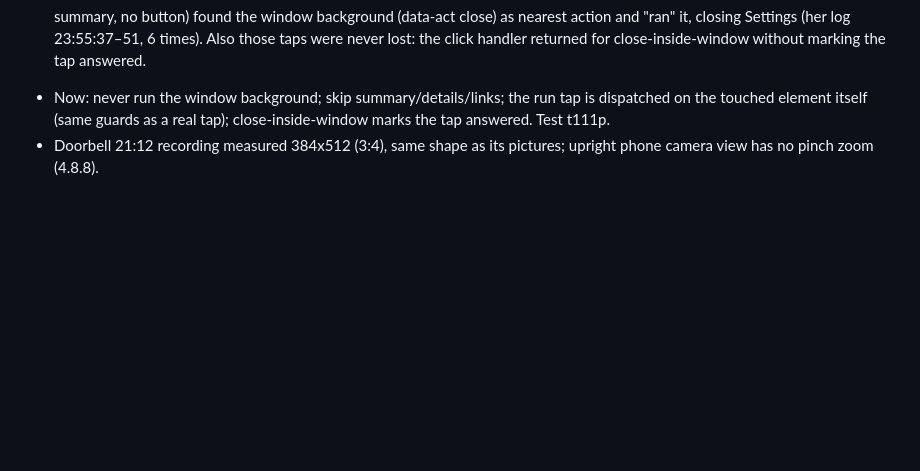
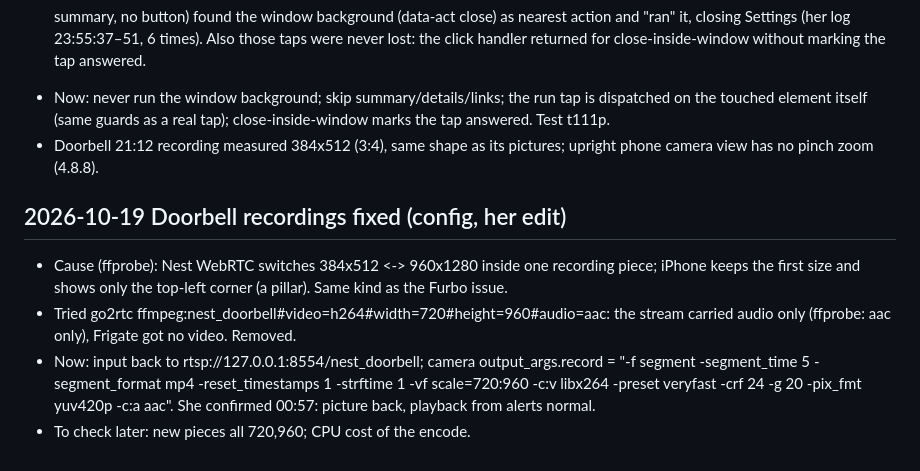
Before and after one commit to yafengwy/victoria-camera-app, a Markdown page: HANDOFF.md, the part around the change. Drawn GitHub-style; folded sections open; blank space fills up the shorter version.

Commit message:
HANDOFF: doorbell recording size fix
Co-Authored-By: Claude Opus 5.5 <noreply@anthropic.com>
Claude-Session: https://claude.ai/code/session_01PuCJWToXqB6hsjP5FMVDMM

```diff
--- a/HANDOFF.md
+++ b/HANDOFF.md
@@ -419,3 +419,9 @@ She asked to keep this so the reply can show, with numbers, that lowering the sc
 - 5.8.9 bug: a tap on Settings version line (a <details> summary, no button) found the window background (data-act close) as nearest action and "ran" it, closing Settings (her log 23:55:37–51, 6 times). Also those taps were never lost: the click handler returned for close-inside-window without marking the tap answered.
 - Now: never run the window background; skip summary/details/links; the run tap is dispatched on the touched element itself (same guards as a real tap); close-inside-window marks the tap answered. Test t111p.
 - Doorbell 21:12 recording measured 384x512 (3:4), same shape as its pictures; upright phone camera view has no pinch zoom (4.8.8).
+
+## 2026-10-19 Doorbell recordings fixed (config, her edit)
+- Cause (ffprobe): Nest WebRTC switches 384x512 <-> 960x1280 inside one recording piece; iPhone keeps the first size and shows only the top-left corner (a pillar). Same kind as the Furbo issue.
+- Tried go2rtc ffmpeg:nest_doorbell#video=h264#width=720#height=960#audio=aac: the stream carried audio only (ffprobe: aac only), Frigate got no video. Removed.
+- Now: input back to rtsp://127.0.0.1:8554/nest_doorbell; camera output_args.record = "-f segment -segment_time 5 -segment_format mp4 -reset_timestamps 1 -strftime 1 -vf scale=720:960 -c:v libx264 -preset veryfast -crf 24 -g 20 -pix_fmt yuv420p -c:a aac". She confirmed 00:57: picture back, playback from alerts normal.
+- To check later: new pieces all 720,960; CPU cost of the encode.
```
